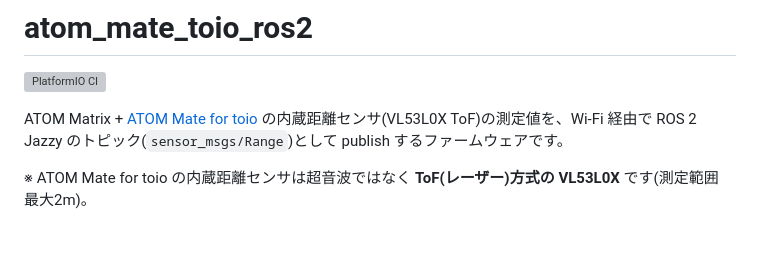
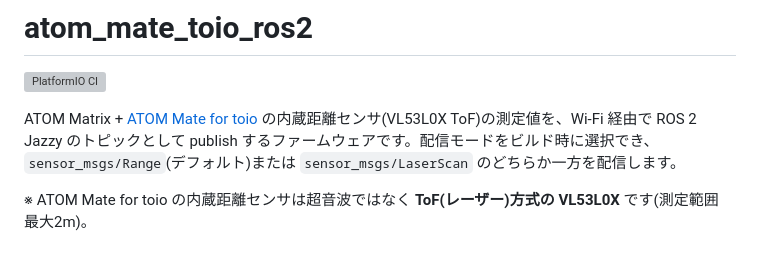
Before and after one commit to atinfinity/atom_mate_toio_ros2, a Markdown page: README.md, the part around the change. Rendered like a GitHub page; grey boxes are pictures that could not be loaded.

Commit message:
Update README intro to mention both publish modes
Co-Authored-By: Claude Fable 5 <noreply@anthropic.com>

```diff
--- a/README.md
+++ b/README.md
@@ -2,7 +2,7 @@
 
 [![PlatformIO CI](https://github.com/atinfinity/atom_mate_toio_ros2/actions/workflows/build.yml/badge.svg)](https://github.com/atinfinity/atom_mate_toio_ros2/actions/workflows/build.yml)
 
-ATOM Matrix + [ATOM Mate for toio](https://www.switch-science.com/products/8500) の内蔵距離センサ(VL53L0X ToF)の測定値を、Wi-Fi 経由で ROS 2 Jazzy のトピック(`sensor_msgs/Range`)として publish するファームウェアです。
+ATOM Matrix + [ATOM Mate for toio](https://www.switch-science.com/products/8500) の内蔵距離センサ(VL53L0X ToF)の測定値を、Wi-Fi 経由で ROS 2 Jazzy のトピックとして publish するファームウェアです。配信モードをビルド時に選択でき、`sensor_msgs/Range`(デフォルト)または `sensor_msgs/LaserScan` のどちらか一方を配信します。
 
 ※ ATOM Mate for toio の内蔵距離センサは超音波ではなく **ToF(レーザー)方式の VL53L0X** です(測定範囲 最大2m)。
 
```
